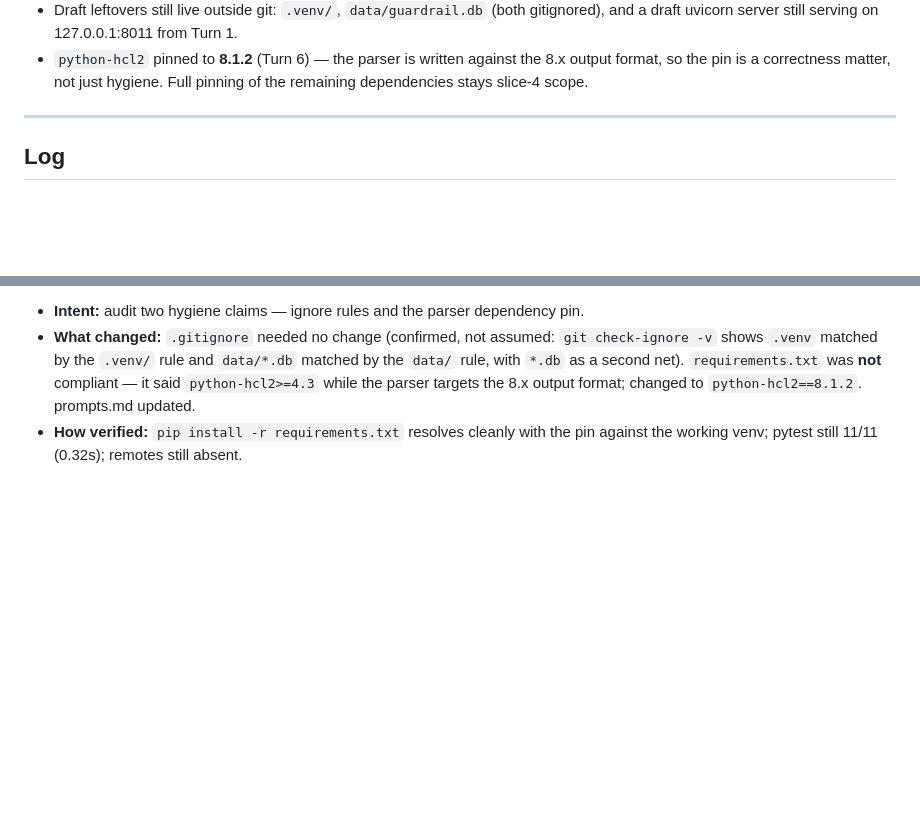
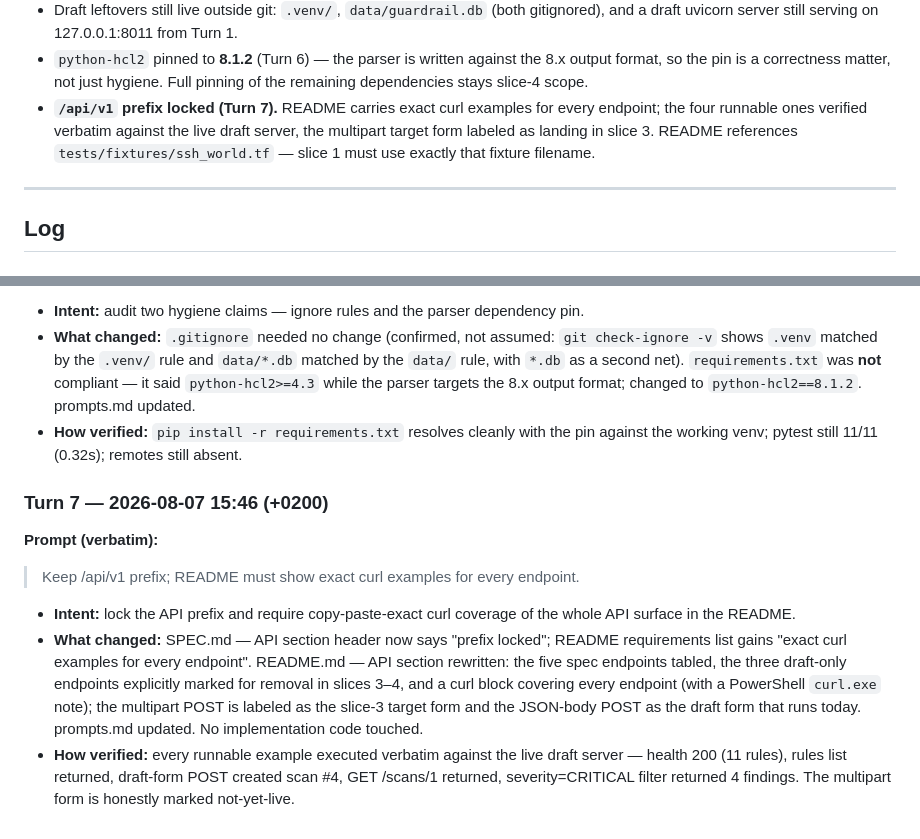
Before and after one commit to dmpnv/terraform-guardrail-auditor, a Markdown page: prompts.md, 2 parts joined by grey strips. Drawn GitHub-style; blank space fills up the shorter version.

```diff
--- a/prompts.md
+++ b/prompts.md
@@ -44,6 +44,11 @@
 - `python-hcl2` pinned to **8.1.2** (Turn 6) — the parser is written against
   the 8.x output format, so the pin is a correctness matter, not just
   hygiene. Full pinning of the remaining dependencies stays slice-4 scope.
+- **`/api/v1` prefix locked (Turn 7).** README carries exact curl examples for
+  every endpoint; the four runnable ones verified verbatim against the live
+  draft server, the multipart target form labeled as landing in slice 3.
+  README references `tests/fixtures/ssh_world.tf` — slice 1 must use exactly
+  that fixture filename.
 
 ---
 
@@ -170,3 +175,24 @@
 - **How verified:** `pip install -r requirements.txt` resolves cleanly with
   the pin against the working venv; pytest still 11/11 (0.32s); remotes
   still absent.
+
+### Turn 7 — 2026-08-07 15:46 (+0200)
+
+**Prompt (verbatim):**
+
+> Keep /api/v1 prefix; README must show exact curl examples for every endpoint.
+
+- **Intent:** lock the API prefix and require copy-paste-exact curl coverage
+  of the whole API surface in the README.
+- **What changed:** SPEC.md — API section header now says "prefix locked";
+  README requirements list gains "exact curl examples for every endpoint".
+  README.md — API section rewritten: the five spec endpoints tabled, the
+  three draft-only endpoints explicitly marked for removal in slices 3–4,
+  and a curl block covering every endpoint (with a PowerShell `curl.exe`
+  note); the multipart POST is labeled as the slice-3 target form and the
+  JSON-body POST as the draft form that runs today. prompts.md updated.
+  No implementation code touched.
+- **How verified:** every runnable example executed verbatim against the
+  live draft server — health 200 (11 rules), rules list returned, draft-form
+  POST created scan #4, GET /scans/1 returned, severity=CRITICAL filter
+  returned 4 findings. The multipart form is honestly marked not-yet-live.
```
Also changed, not shown: README.md (+37 -10 lines), SPEC.md (+5 -4 lines).
